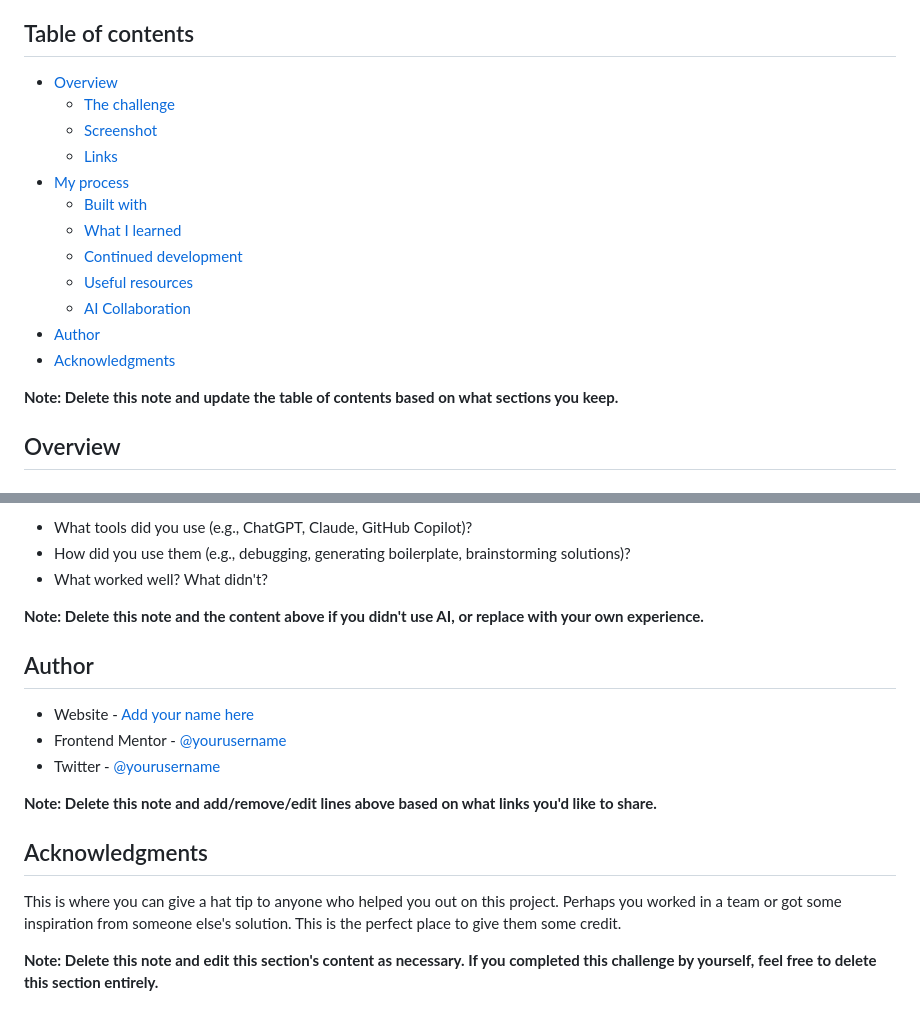
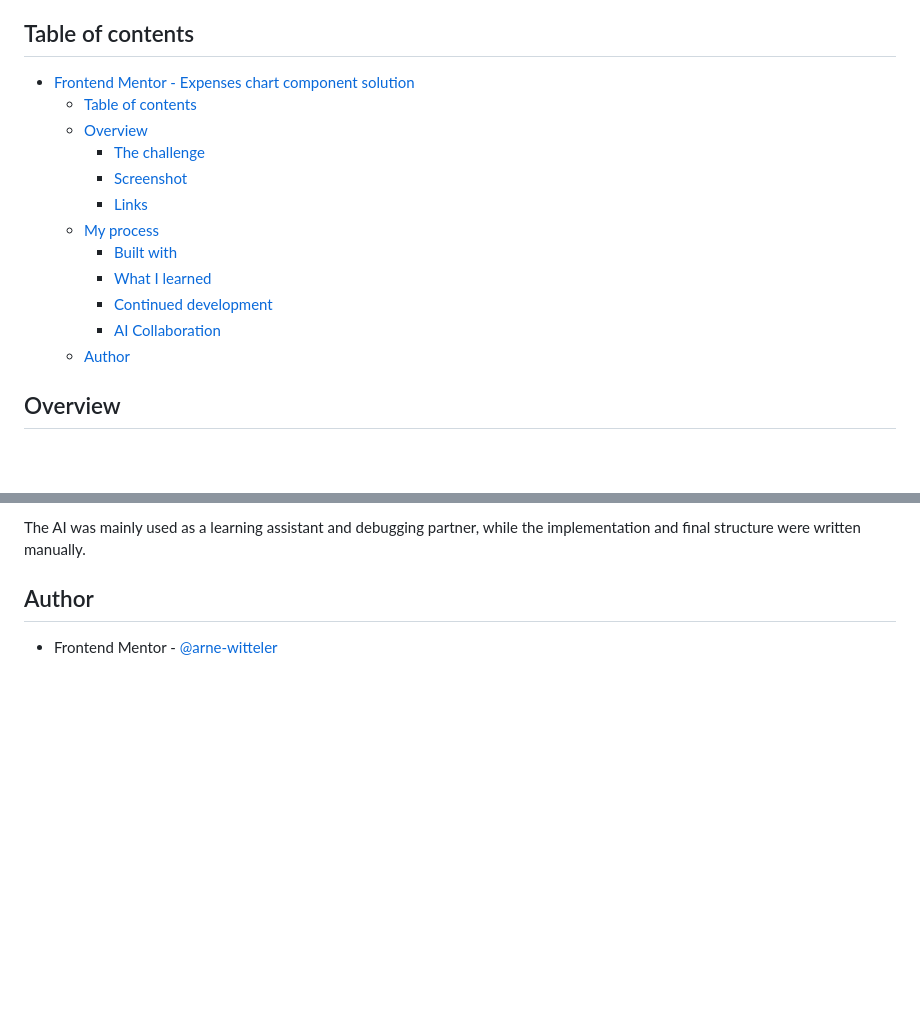
Before and after one commit to arne-witteler/expenses-chart-component, a Markdown page: README.md, 2 parts joined by grey strips. Rendered like a GitHub page; blank space fills up the shorter version.

```diff
--- a/README.md
+++ b/README.md
@@ -4,20 +4,19 @@ This is a solution to the [Expenses chart component challenge on Frontend Mentor
 
 ## Table of contents
 
-- [Overview](#overview)
-  - [The challenge](#the-challenge)
-  - [Screenshot](#screenshot)
-  - [Links](#links)
-- [My process](#my-process)
-  - [Built with](#built-with)
-  - [What I learned](#what-i-learned)
-  - [Continued development](#continued-development)
-  - [Useful resources](#useful-resources)
-  - [AI Collaboration](#ai-collaboration)
-- [Author](#author)
-- [Acknowledgments](#acknowledgments)
+- [Frontend Mentor - Expenses chart component solution](#frontend-mentor---expenses-chart-component-solution)
+  - [Table of contents](#table-of-contents)
+  - [Overview](#overview)
+    - [The challenge](#the-challenge)
+    - [Screenshot](#screenshot)
+    - [Links](#links)
+  - [My process](#my-process)
+    - [Built with](#built-with)
+    - [What I learned](#what-i-learned)
+    - [Continued development](#continued-development)
+    - [AI Collaboration](#ai-collaboration)
+  - [Author](#author)
 
-**Note: Delete this note and update the table of contents based on what sections you keep.**
 
 ## Overview
 
@@ -106,20 +99,6 @@ Describe how you used AI tools (if any) during this project. This helps demonstr
 
-- What tools did you use (e.g., ChatGPT, Claude, GitHub Copilot)?
-- How did you use them (e.g., debugging, generating boilerplate, brainstorming solutions)?
-- What worked well? What didn't?
-
-**Note: Delete this note and the content above if you didn't use AI, or replace with your own experience.**
+The AI was mainly used as a learning assistant and debugging partner, while the implementation and final structure were written manually.
 
 ## Author
 
-- Website - [Add your name here](https://www.your-site.com)
-- Frontend Mentor - [@yourusername](https://www.frontendmentor.io/profile/yourusername)
-- Twitter - [@yourusername](https://www.twitter.com/yourusername)
-
-**Note: Delete this note and add/remove/edit lines above based on what links you'd like to share.**
-
-## Acknowledgments
-
-This is where you can give a hat tip to anyone who helped you out on this project. Perhaps you worked in a team or got some inspiration from someone else's solution. This is the perfect place to give them some credit.
-
-**Note: Delete this note and edit this section's content as necessary. If you completed this challenge by yourself, feel free to delete this section entirely.**
+- Frontend Mentor - [@arne-witteler](https://www.frontendmentor.io/profile/arne-witteler)
```
Also changed, not shown: other parts of README.md (+36 -42 lines), images/screenshot.png (added).
